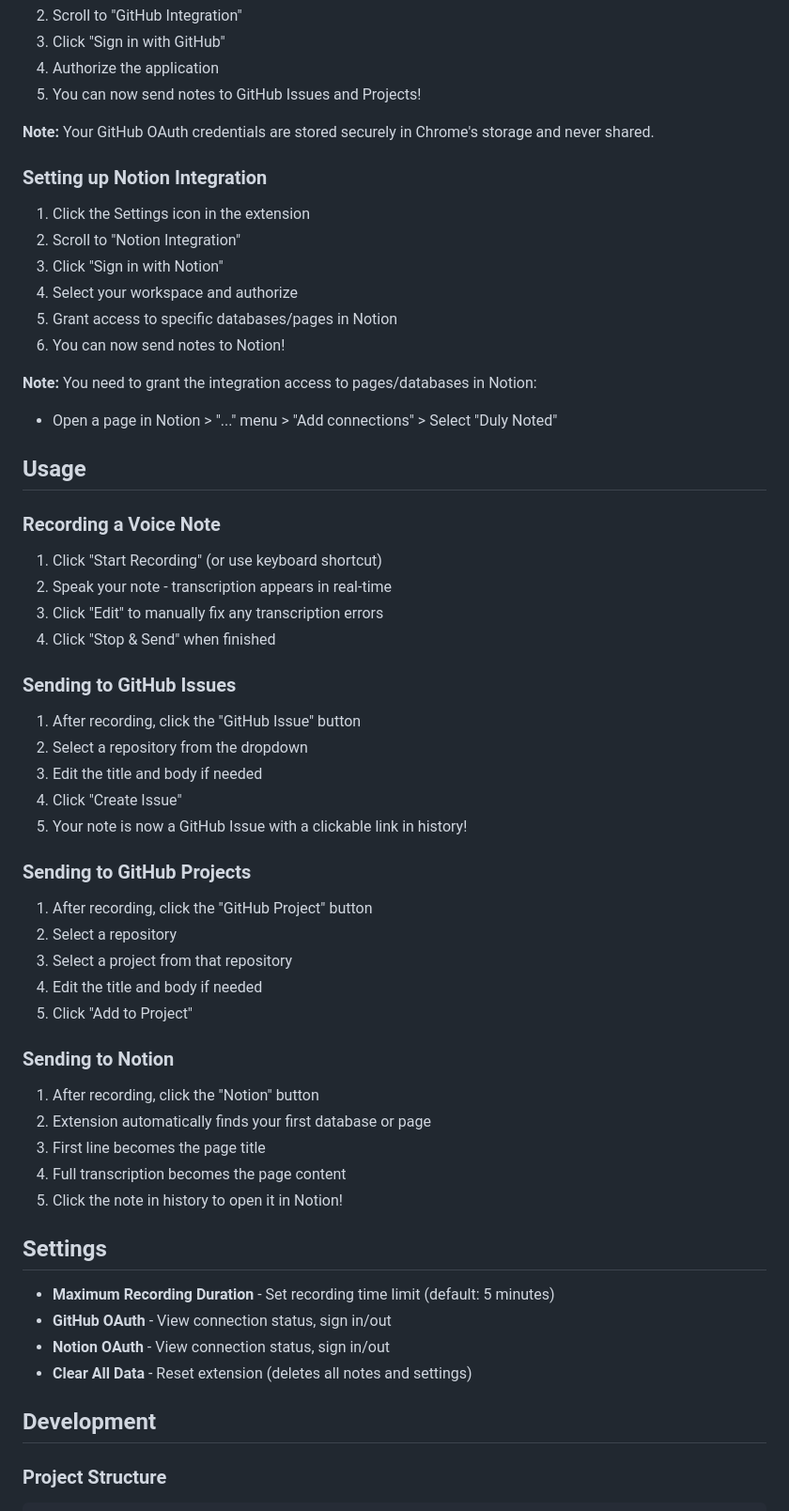
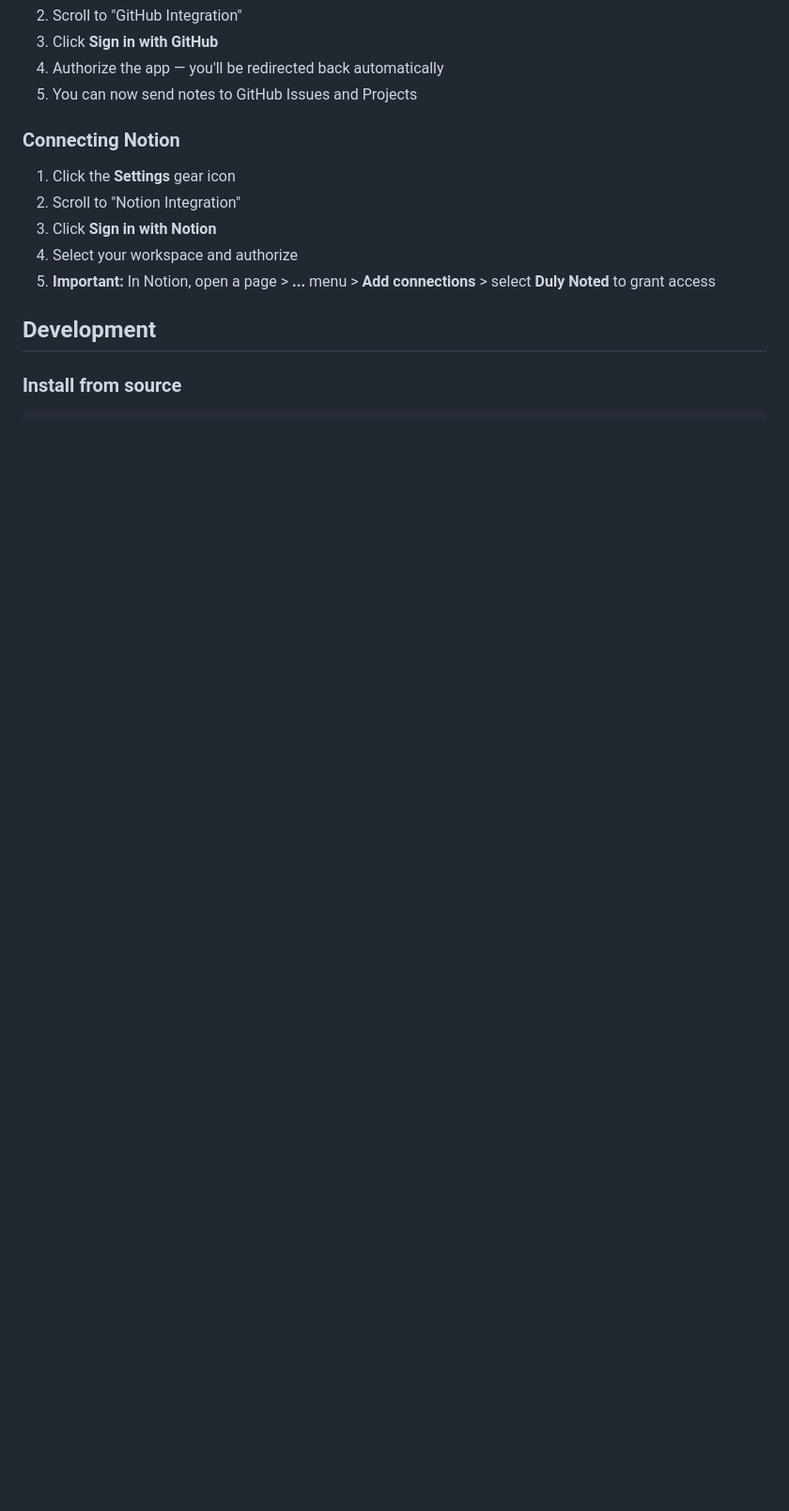
Before and after one commit to DavinciDreams/duly-noted, a Markdown page: README.md, the part around one of its changes. Shown at 94% size. Rendered like a GitHub page; blank space fills up the shorter version.

````diff
--- a/README.md
+++ b/README.md
@@ -99,64 +116,18 @@ A Chrome extension that lets you quickly capture voice notes with real-time tran
 2. Scroll to "GitHub Integration"
-3. Click "Sign in with GitHub"
-4. Authorize the application
-5. You can now send notes to GitHub Issues and Projects!
+3. Click **Sign in with GitHub**
+4. Authorize the app — you'll be redirected back automatically
+5. You can now send notes to GitHub Issues and Projects
 
-**Note:** Your GitHub OAuth credentials are stored securely in Chrome's storage and never shared.
+### Connecting Notion
 
-### Setting up Notion Integration
-
-1. Click the Settings icon in the extension
+1. Click the **Settings** gear icon
 2. Scroll to "Notion Integration"
-3. Click "Sign in with Notion"
+3. Click **Sign in with Notion**
 4. Select your workspace and authorize
-5. Grant access to specific databases/pages in Notion
-6. You can now send notes to Notion!
-
-**Note:** You need to grant the integration access to pages/databases in Notion:
-- Open a page in Notion > "..." menu > "Add connections" > Select "Duly Noted"
-
-## Usage
-
-### Recording a Voice Note
-
-1. Click "Start Recording" (or use keyboard shortcut)
-2. Speak your note - transcription appears in real-time
-3. Click "Edit" to manually fix any transcription errors
-4. Click "Stop & Send" when finished
-
-### Sending to GitHub Issues
-
-1. After recording, click the "GitHub Issue" button
-2. Select a repository from the dropdown
-3. Edit the title and body if needed
-4. Click "Create Issue"
-5. Your note is now a GitHub Issue with a clickable link in history!
-
-### Sending to GitHub Projects
-
-1. After recording, click the "GitHub Project" button
-2. Select a repository
-3. Select a project from that repository
-4. Edit the title and body if needed
-5. Click "Add to Project"
-
-### Sending to Notion
-
-1. After recording, click the "Notion" button
-2. Extension automatically finds your first database or page
-3. First line becomes the page title
-4. Full transcription becomes the page content
-5. Click the note in history to open it in Notion!
-
-## Settings
-
-- **Maximum Recording Duration** - Set recording time limit (default: 5 minutes)
-- **GitHub OAuth** - View connection status, sign in/out
-- **Notion OAuth** - View connection status, sign in/out
-- **Clear All Data** - Reset extension (deletes all notes and settings)
+5. **Important:** In Notion, open a page > **...** menu > **Add connections** > select **Duly Noted** to grant access
 
 ## Development
 
-### Project Structure
+### Install from source
 
 ```
````
Also changed, not shown: other parts of README.md (+75 -116 lines).
